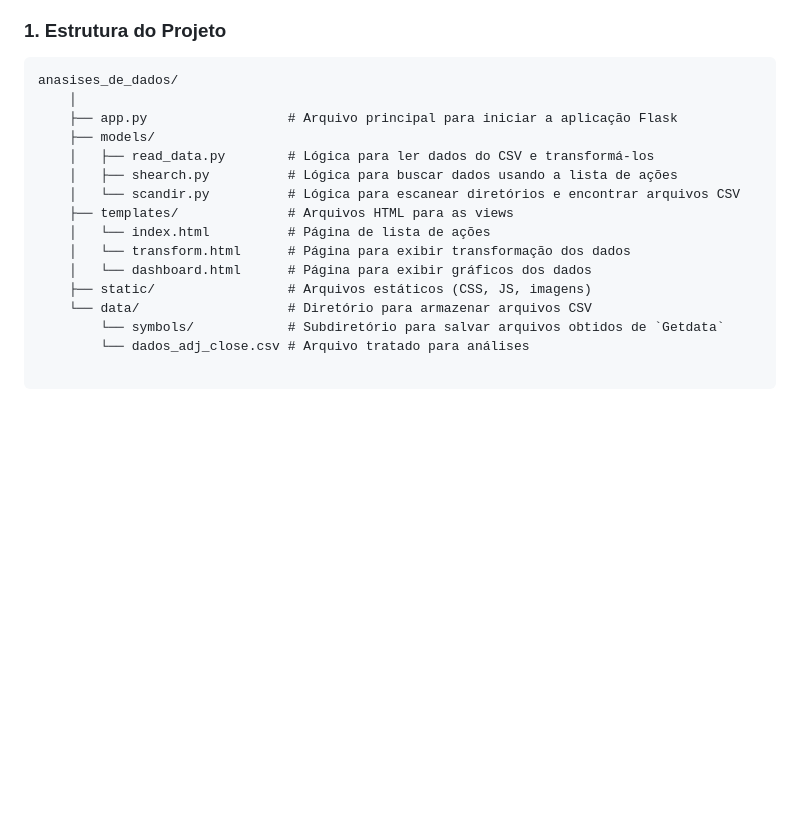
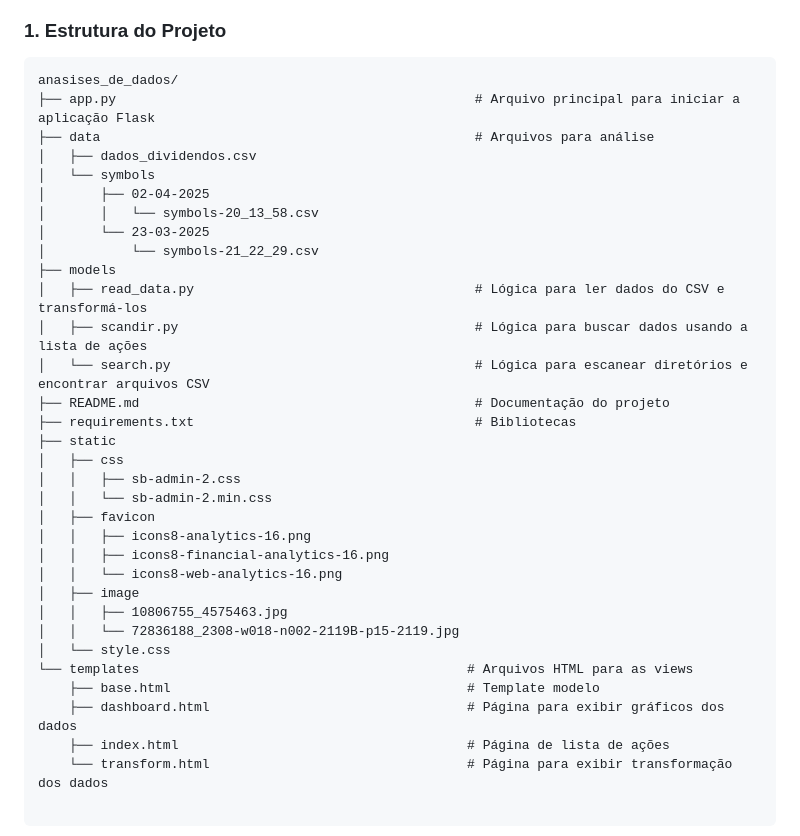
Before and after one commit to Daltonguimaraes/analises_de_dados, a Markdown page: README.md, the part around one of its changes. Rendered like a GitHub page; blank space fills up the shorter version.

````diff
--- a/README.md
+++ b/README.md
@@ -36,19 +36,36 @@ Para criar um projeto Flask usando a estrutura Model-View-Template (MVT), siga o
 
 ```
 anasises_de_dados/
-    │
-    ├── app.py                  # Arquivo principal para iniciar a aplicação Flask
-    ├── models/
-    │   ├── read_data.py        # Lógica para ler dados do CSV e transformá-los
-    │   ├── shearch.py          # Lógica para buscar dados usando a lista de ações
-    │   └── scandir.py          # Lógica para escanear diretórios e encontrar arquivos CSV
-    ├── templates/              # Arquivos HTML para as views
-    │   └── index.html          # Página de lista de ações
-    │   └── transform.html      # Página para exibir transformação dos dados
-    │   └── dashboard.html      # Página para exibir gráficos dos dados
-    ├── static/                 # Arquivos estáticos (CSS, JS, imagens)
-    └── data/                   # Diretório para armazenar arquivos CSV
-        └── symbols/            # Subdiretório para salvar arquivos obtidos de `Getdata`
-        └── dados_adj_close.csv # Arquivo tratado para análises
+├── app.py                                              # Arquivo principal para iniciar a aplicação Flask
+├── data                                                # Arquivos para análise
+│   ├── dados_dividendos.csv
+│   └── symbols
+│       ├── 02-04-2025
+│       │   └── symbols-20_13_58.csv
+│       └── 23-03-2025
+│           └── symbols-21_22_29.csv
+├── models
+│   ├── read_data.py                                    # Lógica para ler dados do CSV e transformá-los
+│   ├── scandir.py                                      # Lógica para buscar dados usando a lista de ações
+│   └── search.py                                       # Lógica para escanear diretórios e encontrar arquivos CSV
+├── README.md                                           # Documentação do projeto
+├── requirements.txt                                    # Bibliotecas
+├── static
+│   ├── css
+│   │   ├── sb-admin-2.css
+│   │   └── sb-admin-2.min.css
+│   ├── favicon
+│   │   ├── icons8-analytics-16.png
+│   │   ├── icons8-financial-analytics-16.png
+│   │   └── icons8-web-analytics-16.png
+│   ├── image
+│   │   ├── 10806755_4575463.jpg
+│   │   └── 72836188_2308-w018-n002-2119B-p15-2119.jpg
+│   └── style.css
+└── templates                                          # Arquivos HTML para as views
+    ├── base.html                                      # Template modelo
+    ├── dashboard.html                                 # Página para exibir gráficos dos dados
+    ├── index.html                                     # Página de lista de ações
+    └── transform.html                                 # Página para exibir transformação dos dados
 
 ```
````
Also changed, not shown: other parts of README.md (+29 -0 lines).
